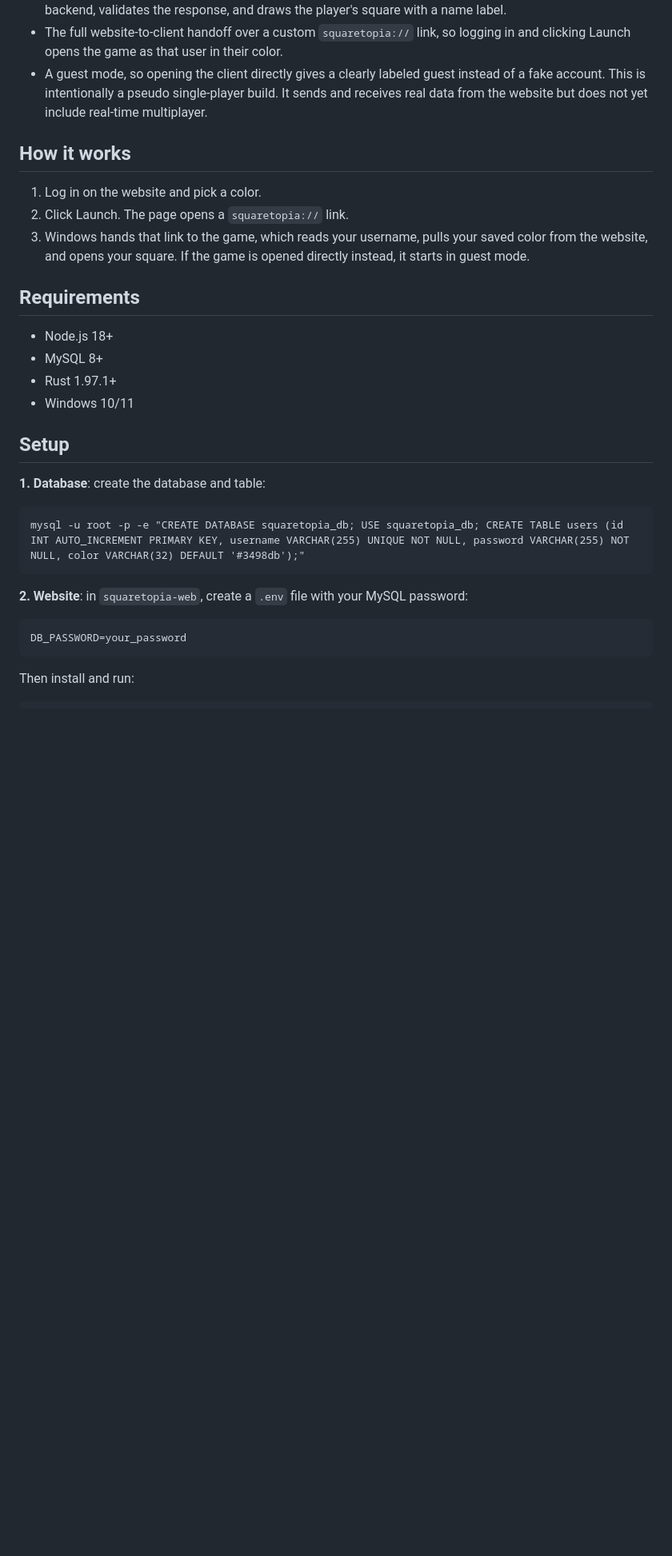
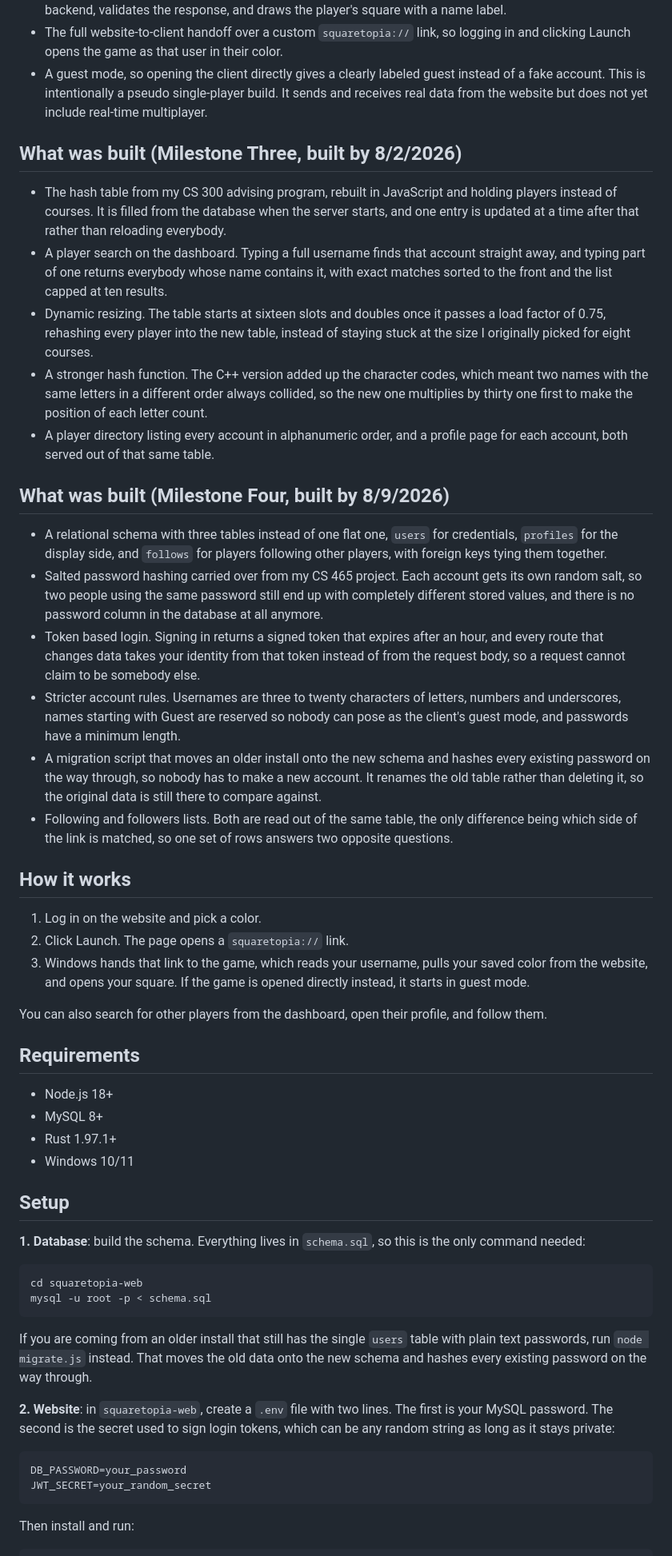
Before and after one commit to FelixRGuzman/squaretopia, a Markdown page: README.md, the part around one of its changes. Shown at 80% size. Drawn GitHub-style; blank space fills up the shorter version.

````diff
--- a/README.md
+++ b/README.md
@@ -20,12 +24,31 @@ Log in on a website, pick a color for your square, and launch a desktop game tha
 - A guest mode, so opening the client directly gives a clearly labeled guest instead of a fake account.
 This is intentionally a pseudo single-player build. It sends and receives real data from the website but does not yet include real-time multiplayer.
 
+## What was built (Milestone Three, built by 8/2/2026)
+
+- The hash table from my CS 300 advising program, rebuilt in JavaScript and holding players instead of courses. It is filled from the database when the server starts, and one entry is updated at a time after that rather than reloading everybody.
+- A player search on the dashboard. Typing a full username finds that account straight away, and typing part of one returns everybody whose name contains it, with exact matches sorted to the front and the list capped at ten results.
+- Dynamic resizing. The table starts at sixteen slots and doubles once it passes a load factor of 0.75, rehashing every player into the new table, instead of staying stuck at the size I originally picked for eight courses.
+- A stronger hash function. The C++ version added up the character codes, which meant two names with the same letters in a different order always collided, so the new one multiplies by thirty one first to make the position of each letter count.
+- A player directory listing every account in alphanumeric order, and a profile page for each account, both served out of that same table.
+
+## What was built (Milestone Four, built by 8/9/2026)
+
+- A relational schema with three tables instead of one flat one, `users` for credentials, `profiles` for the display side, and `follows` for players following other players, with foreign keys tying them together.
+- Salted password hashing carried over from my CS 465 project. Each account gets its own random salt, so two people using the same password still end up with completely different stored values, and there is no password column in the database at all anymore.
+- Token based login. Signing in returns a signed token that expires after an hour, and every route that changes data takes your identity from that token instead of from the request body, so a request cannot claim to be somebody else.
+- Stricter account rules. Usernames are three to twenty characters of letters, numbers and underscores, names starting with Guest are reserved so nobody can pose as the client's guest mode, and passwords have a minimum length.
+- A migration script that moves an older install onto the new schema and hashes every existing password on the way through, so nobody has to make a new account. It renames the old table rather than deleting it, so the original data is still there to compare against.
+- Following and followers lists. Both are read out of the same table, the only difference being which side of the link is matched, so one set of rows answers two opposite questions.
+
 ## How it works
 
 1. Log in on the website and pick a color.
 2. Click Launch. The page opens a `squaretopia://` link.
 3. Windows hands that link to the game, which reads your username, pulls your saved color from the website, and opens your square.
 If the game is opened directly instead, it starts in guest mode.
+
+You can also search for other players from the dashboard, open their profile, and follow them.
 
 ## Requirements
 
@@ -36,16 +59,20 @@ If the game is opened directly instead, it starts in guest mode.
 
 ## Setup
 
-**1. Database**: create the database and table:
+**1. Database**: build the schema. Everything lives in `schema.sql`, so this is the only command needed:
 
 ```
-mysql -u root -p -e "CREATE DATABASE squaretopia_db; USE squaretopia_db; CREATE TABLE users (id INT AUTO_INCREMENT PRIMARY KEY, username VARCHAR(255) UNIQUE NOT NULL, password VARCHAR(255) NOT NULL, color VARCHAR(32) DEFAULT '#3498db');"
+cd squaretopia-web
+mysql -u root -p < schema.sql
 ```
 
-**2. Website**: in `squaretopia-web`, create a `.env` file with your MySQL password:
+If you are coming from an older install that still has the single `users` table with plain text passwords, run `node migrate.js` instead. That moves the old data onto the new schema and hashes every existing password on the way through.
+
+**2. Website**: in `squaretopia-web`, create a `.env` file with two lines. The first is your MySQL password. The second is the secret used to sign login tokens, which can be any random string as long as it stays private:
 
 ```
 DB_PASSWORD=your_password
+JWT_SECRET=your_random_secret
 ```
 
 Then install and run:
````
Also changed, not shown: other parts of README.md (+45 -12 lines).
